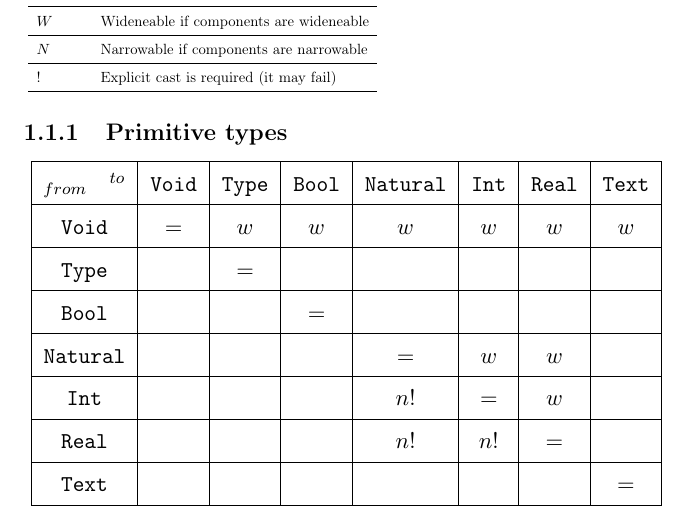
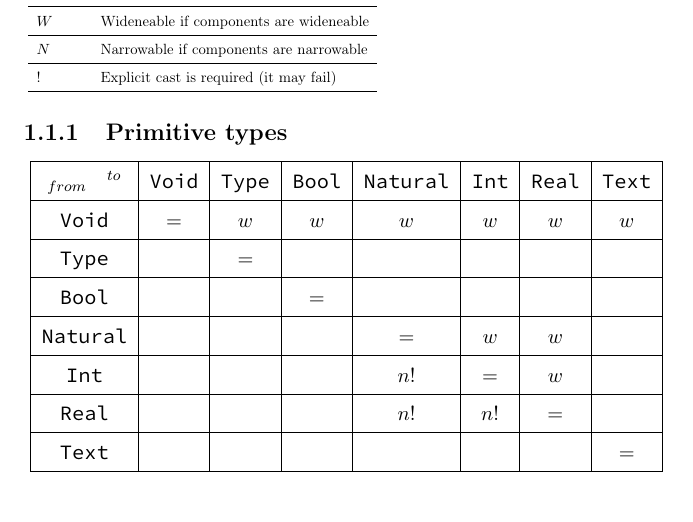
Before and after one commit to simonvic/GioviSpecs_tex, a LaTeX document (type_system.tex): part of page 3 of 27, cut so that both start at the same text. Compiled offline with pdfLaTeX.

Commit message:
feat: change monospace font family

```diff
--- a/type_system.tex
+++ b/type_system.tex
@@ -8,6 +8,7 @@
 \usepackage{hyperref}
 \usepackage{xcolor}
 \usepackage{mathtools}
+\usepackage{sourcecodepro}
 
 \setcounter{secnumdepth}{3}
 \setcounter{tocdepth}{3}
```
